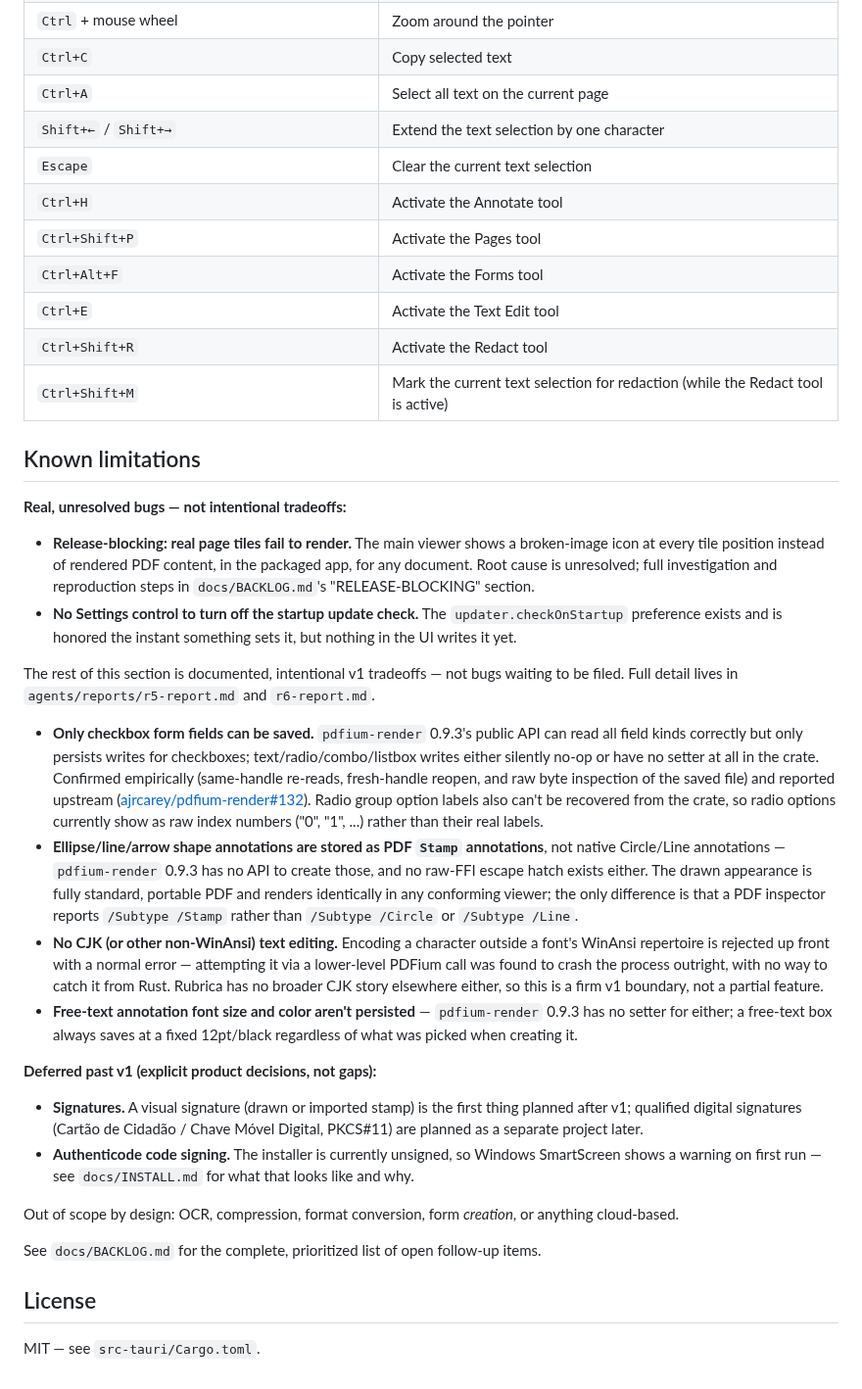
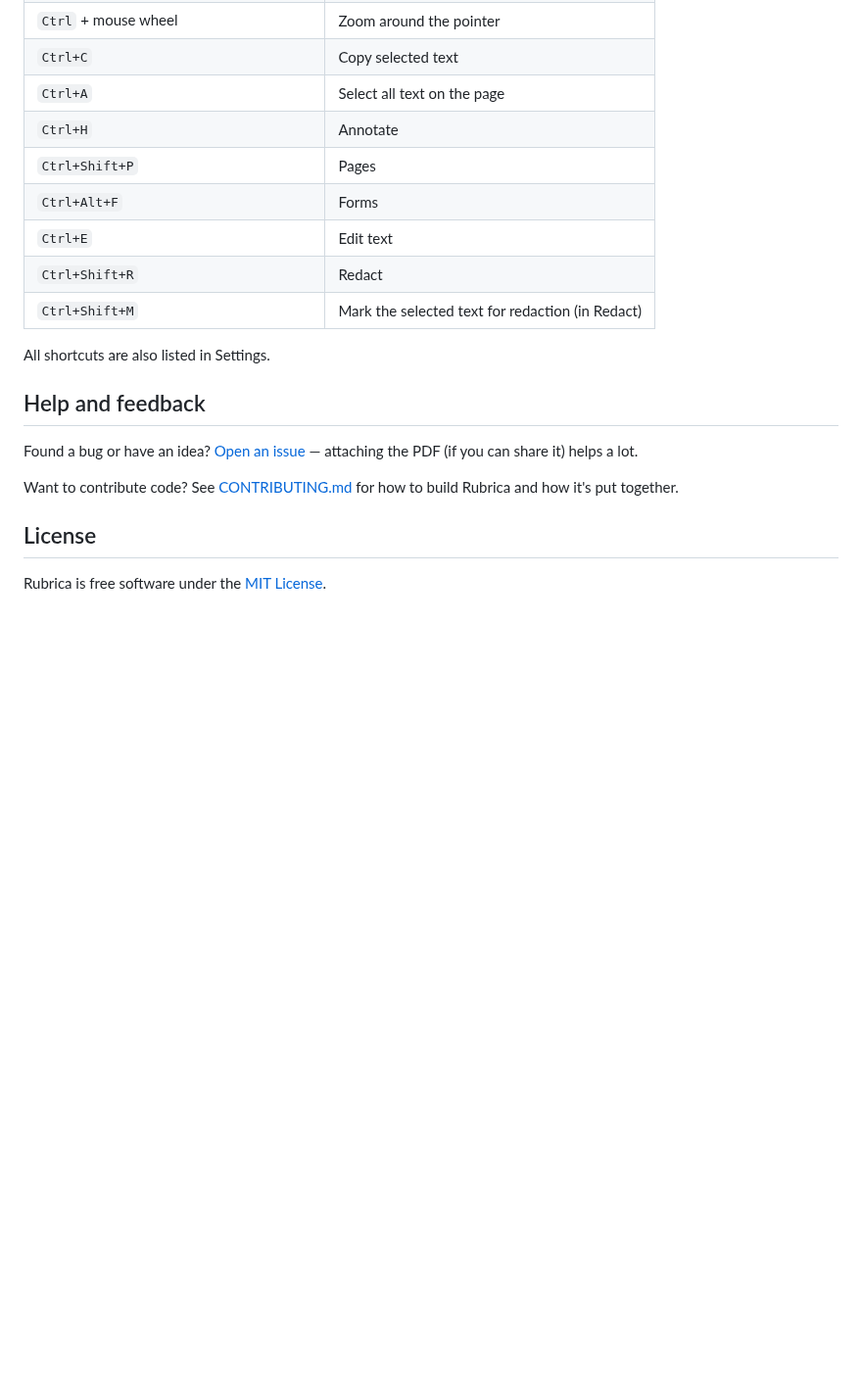
Before and after one commit to flipgouveia/Rubrica, a Markdown page: README.md, the part around one of its changes. Shown at 98% size. Rendered like a GitHub page; folded sections open; blank space fills up the shorter version.

```diff
--- a/README.md
+++ b/README.md
@@ -126,63 +135,24 @@ live in Settings. `Ctrl` is shown below since Rubrica is Windows-only.
 | `Ctrl` + mouse wheel | Zoom around the pointer |
 | `Ctrl+C` | Copy selected text |
-| `Ctrl+A` | Select all text on the current page |
-| `Shift+←` / `Shift+→` | Extend the text selection by one character |
-| `Escape` | Clear the current text selection |
-| `Ctrl+H` | Activate the Annotate tool |
-| `Ctrl+Shift+P` | Activate the Pages tool |
-| `Ctrl+Alt+F` | Activate the Forms tool |
-| `Ctrl+E` | Activate the Text Edit tool |
-| `Ctrl+Shift+R` | Activate the Redact tool |
-| `Ctrl+Shift+M` | Mark the current text selection for redaction (while the Redact tool is active) |
+| `Ctrl+A` | Select all text on the page |
+| `Ctrl+H` | Annotate |
+| `Ctrl+Shift+P` | Pages |
+| `Ctrl+Alt+F` | Forms |
+| `Ctrl+E` | Edit text |
+| `Ctrl+Shift+R` | Redact |
+| `Ctrl+Shift+M` | Mark the selected text for redaction (in Redact) |
 
-## Known limitations
+All shortcuts are also listed in Settings.
+</details>
 
-**Real, unresolved bugs — not intentional tradeoffs:**
+## Help and feedback
 
-- **Release-blocking: real page tiles fail to render.** The main viewer shows a broken-image icon
-  at every tile position instead of rendered PDF content, in the packaged app, for any document.
-  Root cause is unresolved; full investigation and reproduction steps in `docs/BACKLOG.md`'s
-  "RELEASE-BLOCKING" section.
-- **No Settings control to turn off the startup update check.** The `updater.checkOnStartup`
-  preference exists and is honored the instant something sets it, but nothing in the UI writes it
-  yet.
+Found a bug or have an idea? [Open an issue](https://github.com/flipgouveia/Rubrica/issues) —
+attaching the PDF (if you can share it) helps a lot.
 
-The rest of this section is documented, intentional v1 tradeoffs — not bugs waiting to be filed.
-Full detail lives in `agents/reports/r5-report.md` and `r6-report.md`.
-
-- **Only checkbox form fields can be saved.** `pdfium-render` 0.9.3's public API can read all
-  field kinds correctly but only persists writes for checkboxes; text/radio/combo/listbox writes
-  either silently no-op or have no setter at all in the crate. Confirmed empirically (same-handle
-  re-reads, fresh-handle reopen, and raw byte inspection of the saved file) and reported upstream
-  ([ajrcarey/pdfium-render#132](https://github.com/ajrcarey/pdfium-render/issues/132)). Radio
-  group option labels also can't be recovered from the crate, so radio options currently show as
-  raw index numbers ("0", "1", ...) rather than their real labels.
-- **Ellipse/line/arrow shape annotations are stored as PDF `Stamp` annotations**, not native
-  Circle/Line annotations — `pdfium-render` 0.9.3 has no API to create those, and no raw-FFI
-  escape hatch exists either. The drawn appearance is fully standard, portable PDF and renders
-  identically in any conforming viewer; the only difference is that a PDF inspector reports
-  `/Subtype /Stamp` rather than `/Subtype /Circle` or `/Subtype /Line`.
-- **No CJK (or other non-WinAnsi) text editing.** Encoding a character outside a font's WinAnsi
-  repertoire is rejected up front with a normal error — attempting it via a lower-level PDFium
-  call was found to crash the process outright, with no way to catch it from Rust. Rubrica has no
-  broader CJK story elsewhere either, so this is a firm v1 boundary, not a partial feature.
-- **Free-text annotation font size and color aren't persisted** — `pdfium-render` 0.9.3 has no
-  setter for either; a free-text box always saves at a fixed 12pt/black regardless of what was
-  picked when creating it.
-
-**Deferred past v1 (explicit product decisions, not gaps):**
-
-- **Signatures.** A visual signature (drawn or imported stamp) is the first thing planned after
-  v1; qualified digital signatures (Cartão de Cidadão / Chave Móvel Digital, PKCS#11) are planned
-  as a separate project later.
-- **Authenticode code signing.** The installer is currently unsigned, so Windows SmartScreen
-  shows a warning on first run — see `docs/INSTALL.md` for what that looks like and why.
-
-Out of scope by design: OCR, compression, format conversion, form
-*creation*, or anything cloud-based.
-
-See `docs/BACKLOG.md` for the complete, prioritized list of open follow-up items.
+Want to contribute code? See [CONTRIBUTING.md](CONTRIBUTING.md) for how to build Rubrica and how
+it's put together.
 
 ## License
 
-MIT — see `src-tauri/Cargo.toml`.
+Rubrica is free software under the [MIT License](LICENSE).
```
Also changed, not shown: other parts of README.md (+110 -101 lines), CONTRIBUTING.md (added, +78 -0 lines), docs/screenshots/search-proximity.png (added), docs/screenshots/search-results.png (added).
